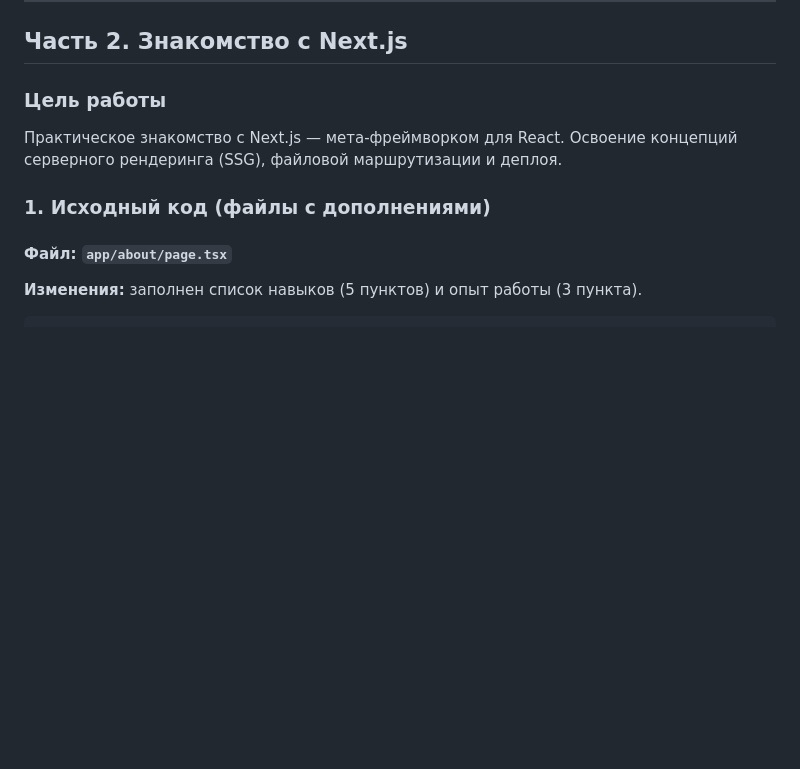
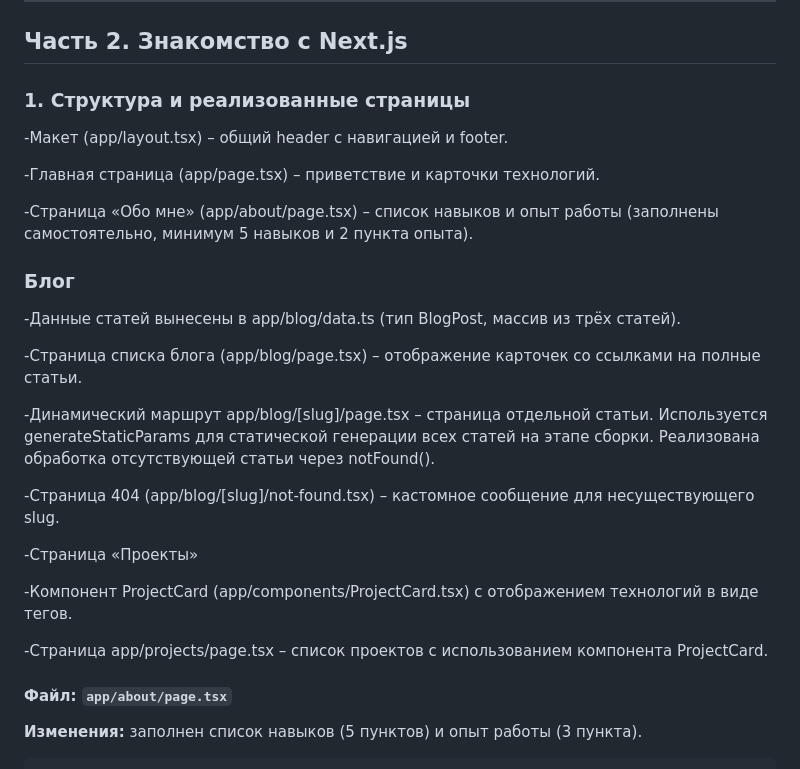
Before and after one commit to cilocheb/LavrentevAP2, a Markdown page: lab01/report.md, the part around one of its changes. Drawn GitHub-style; blank space fills up the shorter version.

```diff
--- a/lab01/report.md
+++ b/lab01/report.md
@@ -299,12 +280,28 @@ TypeScript добавляет статическую типизацию, что
 
 ## Часть 2. Знакомство с Next.js
 
-### Цель работы
+### 1. Структура и реализованные страницы
+-Макет (app/layout.tsx) – общий header с навигацией и footer.
 
-Практическое знакомство с Next.js — мета-фреймворком для React. Освоение концепций серверного рендеринга (SSG), файловой маршрутизации и деплоя.
+-Главная страница (app/page.tsx) – приветствие и карточки технологий.
 
-### 1. Исходный код (файлы с дополнениями)
+-Страница «Обо мне» (app/about/page.tsx) – список навыков и опыт работы (заполнены самостоятельно, минимум 5 навыков и 2 пункта опыта).
 
+### Блог
+
+-Данные статей вынесены в app/blog/data.ts (тип BlogPost, массив из трёх статей).
+
+-Страница списка блога (app/blog/page.tsx) – отображение карточек со ссылками на полные статьи.
+
+-Динамический маршрут app/blog/[slug]/page.tsx – страница отдельной статьи. Используется generateStaticParams для статической генерации всех статей на этапе сборки. Реализована обработка отсутствующей статьи через notFound().
+
+-Страница 404 (app/blog/[slug]/not-found.tsx) – кастомное сообщение для несуществующего slug.
+
+-Страница «Проекты»
+
+-Компонент ProjectCard (app/components/ProjectCard.tsx) с отображением технологий в виде тегов.
+
+-Страница app/projects/page.tsx – список проектов с использованием компонента ProjectCard.
 #### Файл: `app/about/page.tsx`
 
 **Изменения:** заполнен список навыков (5 пунктов) и опыт работы (3 пункта).
```
Also changed, not shown: other parts of lab01/report.md (+32 -51 lines).
